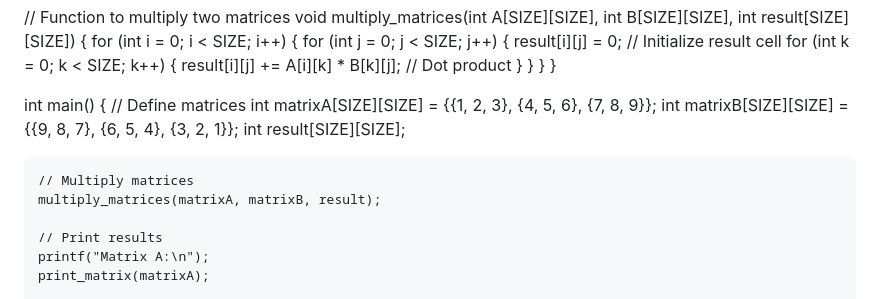
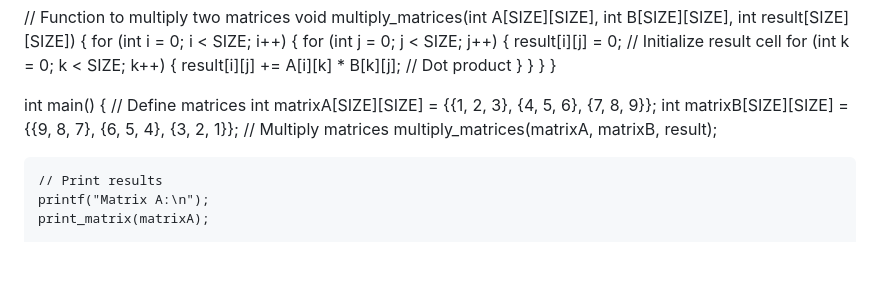
Before and after one commit to canting2002/canting-blog, a Markdown page: assignment1.md, the part around the change. Drawn GitHub-style; blank space fills up the shorter version.

```diff
--- a/assignment1.md
+++ b/assignment1.md
@@ -43,8 +43,6 @@ int main() {
     // Define matrices
     int matrixA[SIZE][SIZE] = {{1, 2, 3}, {4, 5, 6}, {7, 8, 9}};
     int matrixB[SIZE][SIZE] = {{9, 8, 7}, {6, 5, 4}, {3, 2, 1}};
-    int result[SIZE][SIZE];
-
     // Multiply matrices
     multiply_matrices(matrixA, matrixB, result);
 
```
